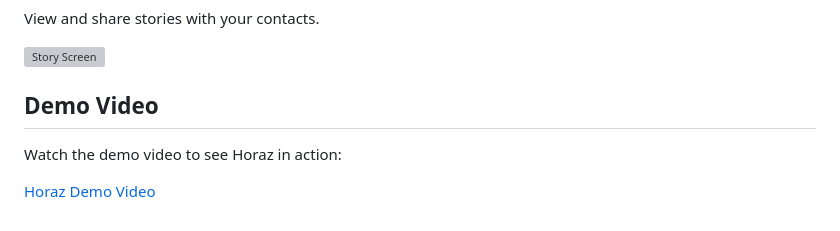
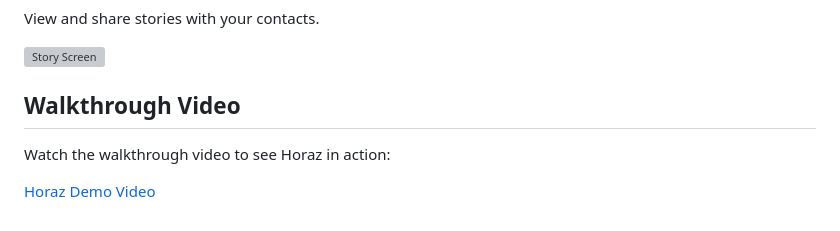
Before and after one commit to Mashi-91/Horaz, a Markdown page: README.md, the part around the change. Drawn GitHub-style; grey boxes are pictures that could not be loaded.

```diff
--- a/README.md
+++ b/README.md
@@ -80,8 +80,8 @@ Horaz is a feature-rich Flutter chat application designed to streamline your com
 
 
 
-## Demo Video
+## Walkthrough Video
 
-Watch the demo video to see Horaz in action:
+Watch the walkthrough video to see Horaz in action:
 
 [Horaz Demo Video](https://example.com)
```
